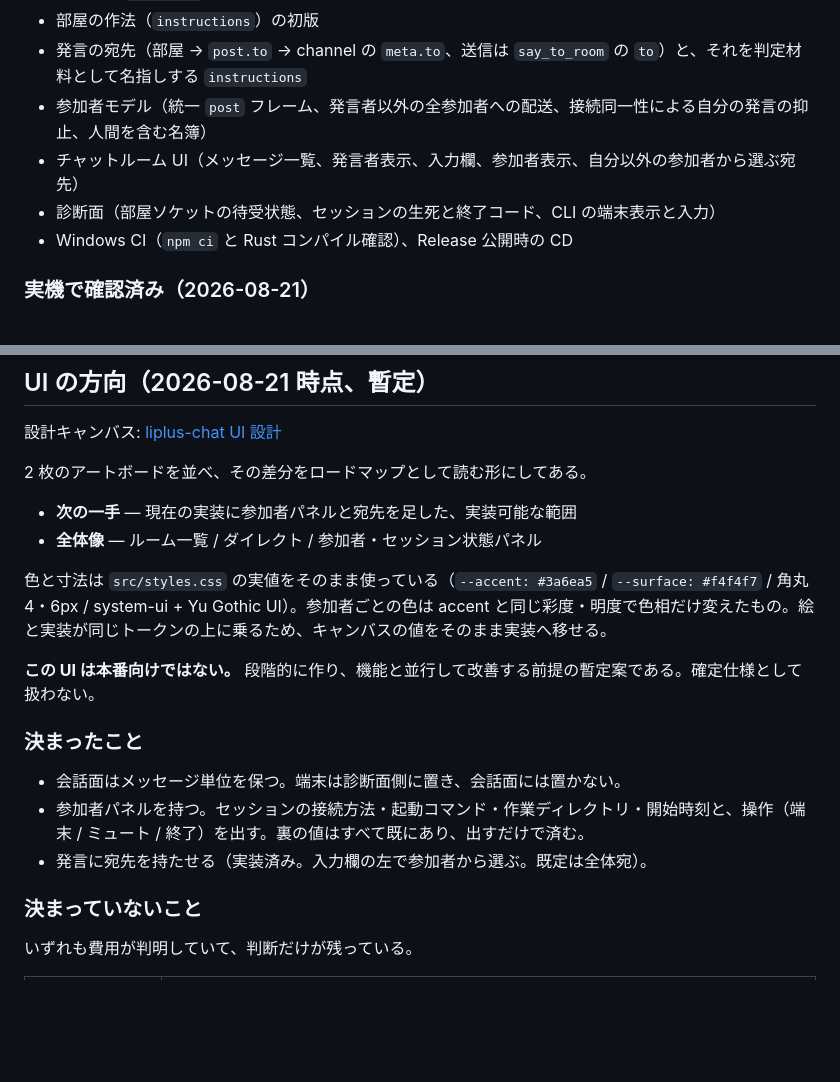
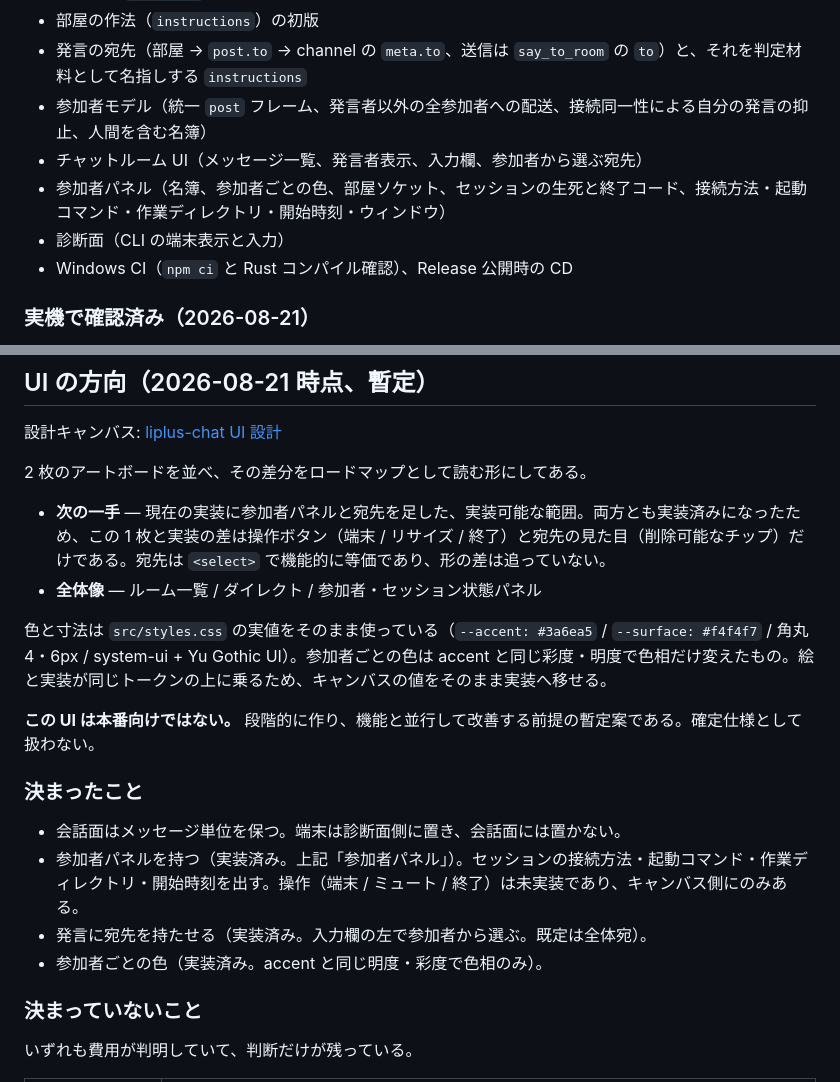
Before and after one commit to Liplus-Project/liplus-chat, a Markdown page: docs/0-requirements.md, 2 parts joined by grey strips. Drawn GitHub-style; blank space fills up the shorter version.

```diff
--- a/docs/0-requirements.md
+++ b/docs/0-requirements.md
@@ -195,8 +195,9 @@ liplus-desktop の `stream_parser.rs` および `spawn_stream_pty` / `spawn_stre
 - 部屋の作法（`instructions`）の初版
 - 発言の宛先（部屋 → `post.to` → channel の `meta.to`、送信は `say_to_room` の `to`）と、それを判定材料として名指しする `instructions`
 - 参加者モデル（統一 `post` フレーム、発言者以外の全参加者への配送、接続同一性による自分の発言の抑止、人間を含む名簿）
-- チャットルーム UI（メッセージ一覧、発言者表示、入力欄、参加者表示、自分以外の参加者から選ぶ宛先）
-- 診断面（部屋ソケットの待受状態、セッションの生死と終了コード、CLI の端末表示と入力）
+- チャットルーム UI（メッセージ一覧、発言者表示、入力欄、参加者から選ぶ宛先）
+- 参加者パネル（名簿、参加者ごとの色、部屋ソケット、セッションの生死と終了コード、接続方法・起動コマンド・作業ディレクトリ・開始時刻・ウィンドウ）
+- 診断面（CLI の端末表示と入力）
 - Windows CI（`npm ci` と Rust コンパイル確認）、Release 公開時の CD
 
 ### 実機で確認済み（2026-08-21）
@@ -287,7 +311,7 @@ CI が実行するもの:
 
 2 枚のアートボードを並べ、その差分をロードマップとして読む形にしてある。
 
-- **次の一手** — 現在の実装に参加者パネルと宛先を足した、実装可能な範囲
+- **次の一手** — 現在の実装に参加者パネルと宛先を足した、実装可能な範囲。両方とも実装済みになったため、この 1 枚と実装の差は操作ボタン（端末 / リサイズ / 終了）と宛先の見た目（削除可能なチップ）だけである。宛先は `<select>` で機能的に等価であり、形の差は追っていない。
 - **全体像** — ルーム一覧 / ダイレクト / 参加者・セッション状態パネル
 
 色と寸法は `src/styles.css` の実値をそのまま使っている（`--accent: #3a6ea5` / `--surface: #f4f4f7` / 角丸 4・6px / system-ui + Yu Gothic UI）。参加者ごとの色は accent と同じ彩度・明度で色相だけ変えたもの。絵と実装が同じトークンの上に乗るため、キャンバスの値をそのまま実装へ移せる。
@@ -297,8 +321,9 @@ CI が実行するもの:
 ### 決まったこと
 
 - 会話面はメッセージ単位を保つ。端末は診断面側に置き、会話面には置かない。
-- 参加者パネルを持つ。セッションの接続方法・起動コマンド・作業ディレクトリ・開始時刻と、操作（端末 / ミュート / 終了）を出す。裏の値はすべて既にあり、出すだけで済む。
+- 参加者パネルを持つ（実装済み。上記「参加者パネル」）。セッションの接続方法・起動コマンド・作業ディレクトリ・開始時刻を出す。操作（端末 / ミュート / 終了）は未実装であり、キャンバス側にのみある。
 - 発言に宛先を持たせる（実装済み。入力欄の左で参加者から選ぶ。既定は全体宛）。
+- 参加者ごとの色（実装済み。accent と同じ明度・彩度で色相のみ）。
 
 ### 決まっていないこと
 
```
Also changed, not shown: other parts of docs/0-requirements.md (+28 -5 lines), README.md (+3 -1 lines).
